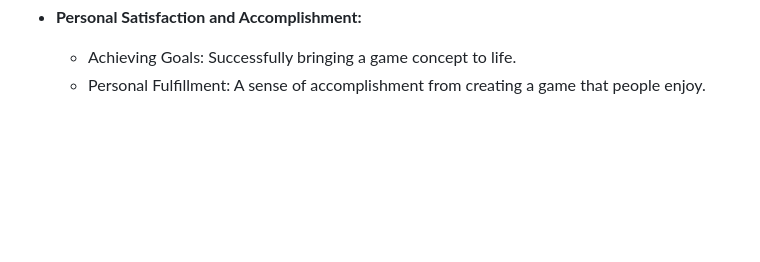
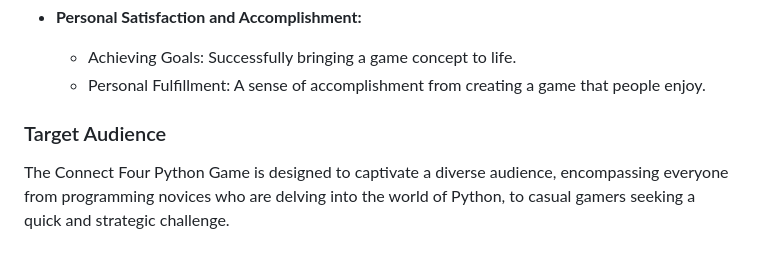
Before and after one commit to GKopanidis/ci-pp3-connect-four, a Markdown page: README.md, the part around the change printed below. Rendered like a GitHub page; blank space fills up the shorter version.

Commit message:
Update README.md
Add target audience

```diff
--- a/README.md
+++ b/README.md
@@ -88,3 +88,8 @@ As a Creator:
    - **Personal Satisfaction and Accomplishment:**
       - Achieving Goals: Successfully bringing a game concept to life.
       - Personal Fulfillment: A sense of accomplishment from creating a game that people enjoy.
+
+
+### Target Audience
+
+The Connect Four Python Game is designed to captivate a diverse audience, encompassing everyone from programming novices who are delving into the world of Python, to casual gamers seeking a quick and strategic challenge.
```
Also changed, not shown: other parts of README.md (+5 -5 lines).
